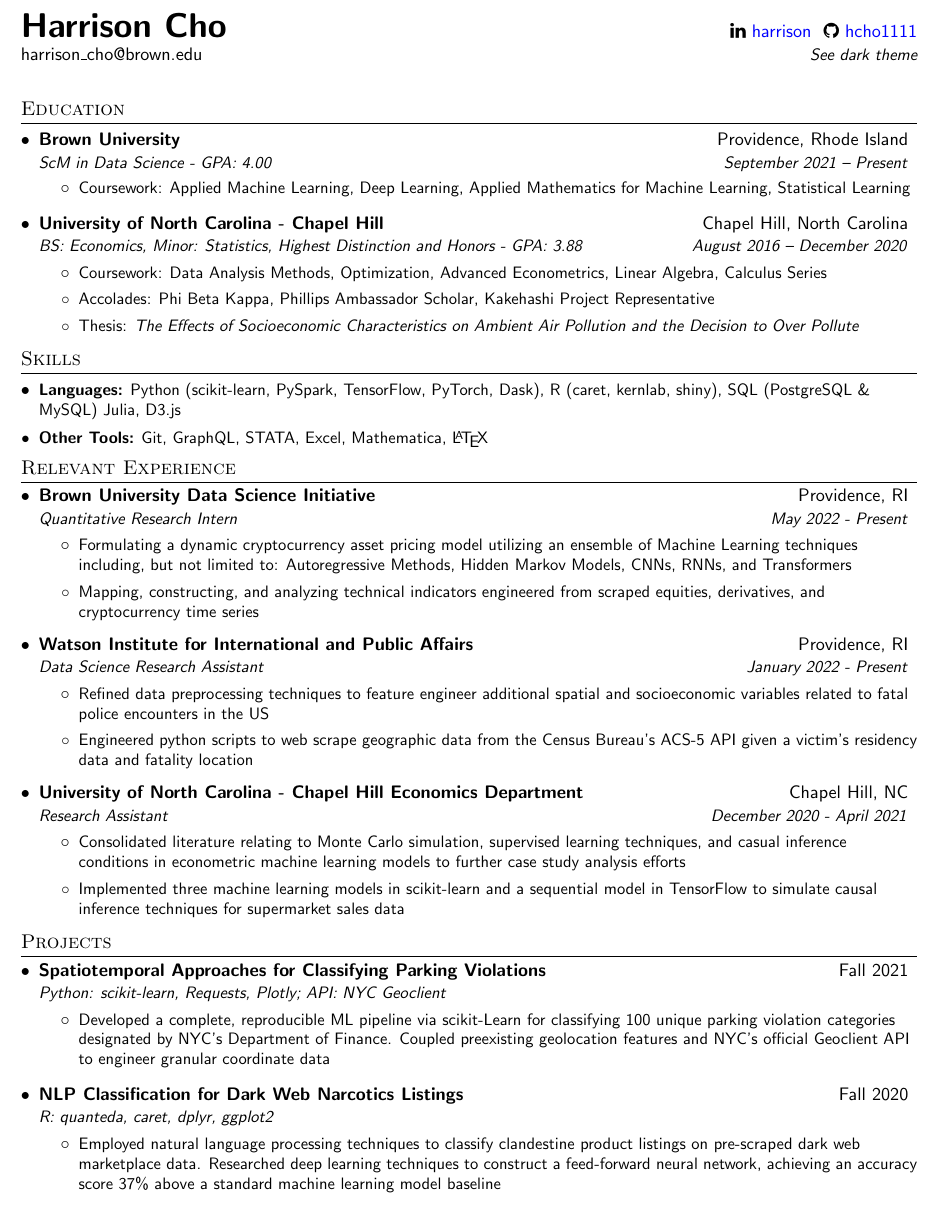
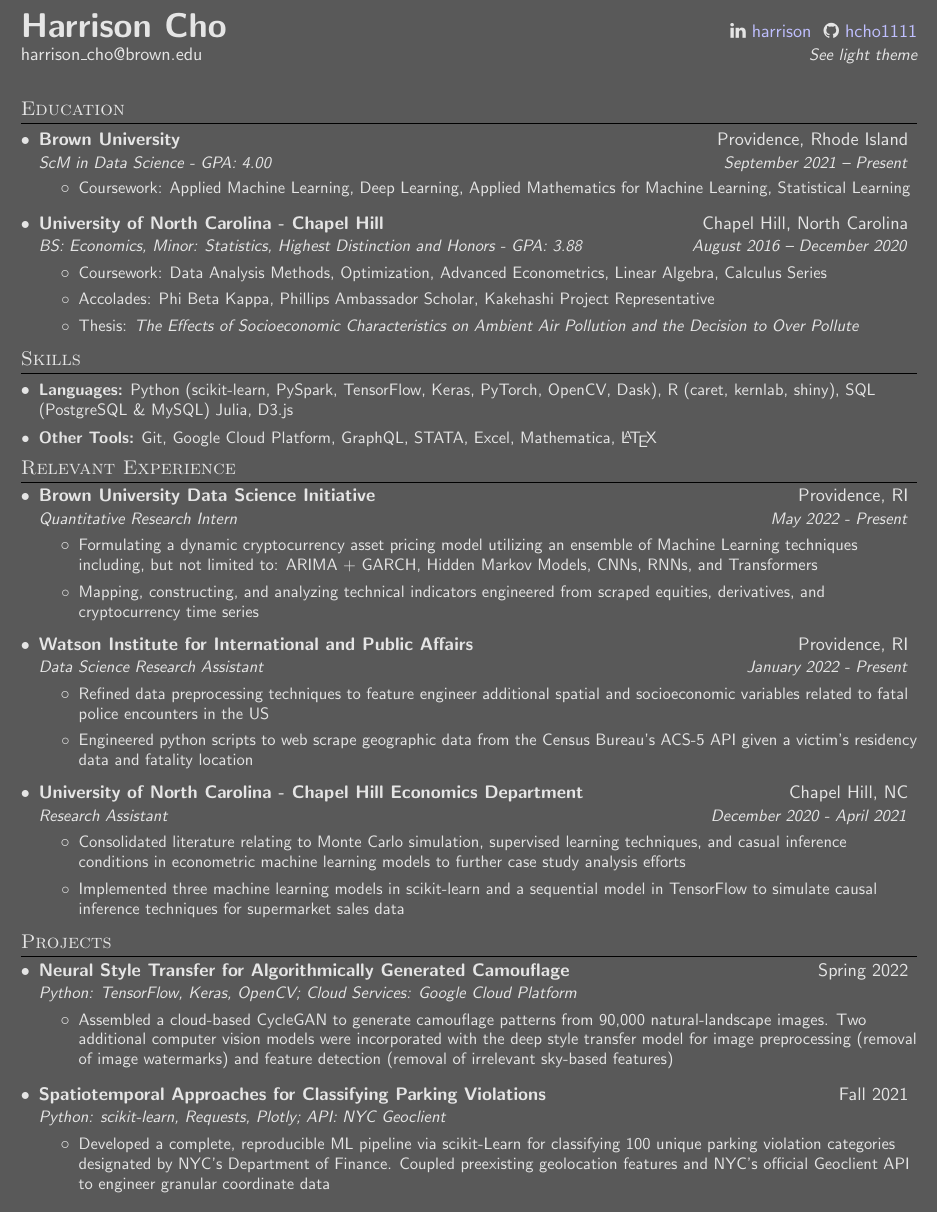
Before and after one commit to hcho1111/Resume---Harrison, a LaTeX document (main.tex): part of the page, cut so that both start at the same text. Compiled offline with pdfLaTeX.

Commit message:
added DL experience

```diff
--- a/main.tex
+++ b/main.tex
@@ -84,6 +84,3 @@
 }
 
 %COLOR THEMES SELECTION
-% For Light theme un-comment this and comment the Dark theme section below
-\colorlet{urlcolor}{blue}
-\newcommand{\otherThemeRef}{\href{https://github.com/hcho1111/resume/blob/main/harrison_cho_dark_theme.pdf}{See dark theme}}
@@ -100,3 +98,5 @@
+\newcommand{\otherThemeRef}{\href{https://github.com/hcho1111/resume/blob/main/harrison_cho_light_theme.pdf}{See light theme}}
+\newcommand{\latestVersion}{\href{https://github.com/hcho1111/resume/blob/main/harrison_cho_dark_theme.pdf}{Get Latest version}}
 
 % ---
 
@@ -104,8 +104,7 @@
  \begin{document}
 
 % For Dark theme also un-comment this line:
-
-% \pagecolor{backgroundcolor}
+\pagecolor{backgroundcolor}
 
 % HEADING
 \begin{tabular*}{\textwidth}{l@{\extracolsep{\fill}}r}
@@ -147,9 +146,9 @@
 
   \resumeSubHeadingListStart
 
-   \resumeSubItem{\textbf{Languages:} Python (scikit-learn, PySpark, TensorFlow, PyTorch, Dask), R (caret, kernlab, shiny), SQL (PostgreSQL \&  MySQL) Julia, D3.js}
+   \resumeSubItem{\textbf{Languages:} Python (scikit-learn, PySpark, TensorFlow, Keras, PyTorch, OpenCV, Dask), R (caret, kernlab, shiny), SQL (PostgreSQL \&  MySQL) Julia, D3.js}
 
-  \resumeSubItem{\textbf{Other Tools:} Git, GraphQL, STATA, Excel, Mathematica, \LaTeX}
+  \resumeSubItem{\textbf{Other Tools:} Git, Google Cloud Platform, GraphQL, STATA, Excel, Mathematica, \LaTeX}
 
   \resumeSubHeadingListEnd
 
@@ -163,7 +162,7 @@
       {Brown University Data Science Initiative}{Providence, RI}
       {Quantitative Research Intern}{May 2022 - Present}
       \resumeItemListStart
-      \resumeItem{Formulating a dynamic cryptocurrency asset pricing model utilizing an ensemble of Machine Learning techniques including, but not limited to: Autoregressive Methods, Hidden Markov Models, CNNs, RNNs, and Transformers}
+      \resumeItem{Formulating a dynamic cryptocurrency asset pricing model utilizing an ensemble of Machine Learning techniques including, but not limited to: ARIMA + GARCH, Hidden Markov Models, CNNs, RNNs, and Transformers}
       \resumeItem{Mapping, constructing, and analyzing technical indicators engineered from scraped equities, derivatives, and cryptocurrency time series}
     \resumeItemListEnd
 
@@ -197,19 +196,23 @@
 \vspace{-0.4cm}
 \resumeSubHeadingListStart
     \resumeSubheading
-     {\href{https://github.com/hcho1111/Parking-Data-Violations}{Spatiotemporal Approaches for Classifying Parking Violations}}{Fall 2021}
-     {Python: scikit-learn, Requests, Plotly; API: NYC Geoclient}{}
+     {\href{}{Neural Style Transfer for Algorithmically Generated Camouflage}}{Spring 2022}
+     {Python: TensorFlow, Keras, OpenCV; Cloud Services: Google Cloud Platform}{}
      \resumeItemListStart
-     \resumeItem{Developed a complete, reproducible ML pipeline via scikit-Learn for classifying 100 unique parking violation categories designated by NYC's Department of Finance. Coupled preexisting geolocation features and NYC's official Geoclient API to engineer granular coordinate data}
+      \resumeItem{Assembled a cloud-based CycleGAN to generate camouflage patterns from 90,000 natural-landscape images. Two additional computer vision models were incorporated with the deep style transfer model for image preprocessing (removal of image watermarks) and feature detection (removal of irrelevant sky-based features)}
      %\resumeItem{See dynamic visualization of the project \textbit{\textbf{here}}}
      \resumeItemListEnd
 
 \vspace{-0.3cm}
     \resumeSubheading
-     {\href{https://github.com/hcho1111/Darknet-Drug-Listing-Classification}{NLP Classification for Dark Web Narcotics Listings}}{Fall 2020}
-     {R: quanteda, caret, dplyr, ggplot2}{}
+    {\href{https://github.com/hcho1111/Parking-Data-Violations}{Spatiotemporal Approaches for Classifying Parking Violations}}{Fall 2021}
+     {Python: scikit-learn, Requests, Plotly; API: NYC Geoclient}{}
      \resumeItemListStart
-     \resumeItem{Employed natural language processing techniques to classify clandestine product listings on pre-scraped dark web marketplace data. Researched deep learning techniques to construct a feed-forward neural network, achieving an accuracy score 37\% above a standard machine learning model baseline}
+     \resumeItem{Developed a complete, reproducible ML pipeline via scikit-Learn for classifying 100 unique parking violation categories designated by NYC's Department of Finance. Coupled preexisting geolocation features and NYC's official Geoclient API to engineer granular coordinate data}
+    %  {\href{https://github.com/hcho1111/Darknet-Drug-Listing-Classification}{NLP Classification for Dark Web Narcotics Listings}}{Fall 2020}
+    %  {R: quanteda, caret, dplyr, ggplot2}{}
+    %  \resumeItemListStart
+    %  \resumeItem{Employed natural language processing techniques to classify clandestine product listings on pre-scraped dark web marketplace data. Researched deep learning techniques to construct a feed-forward neural network, achieving an accuracy score 37\% above a standard machine learning model baseline}
      \resumeItemListEnd
 
 % \resumeTech{Technologies}{R.}
```
Also changed, not shown: main.tex (13 more changed lines).
